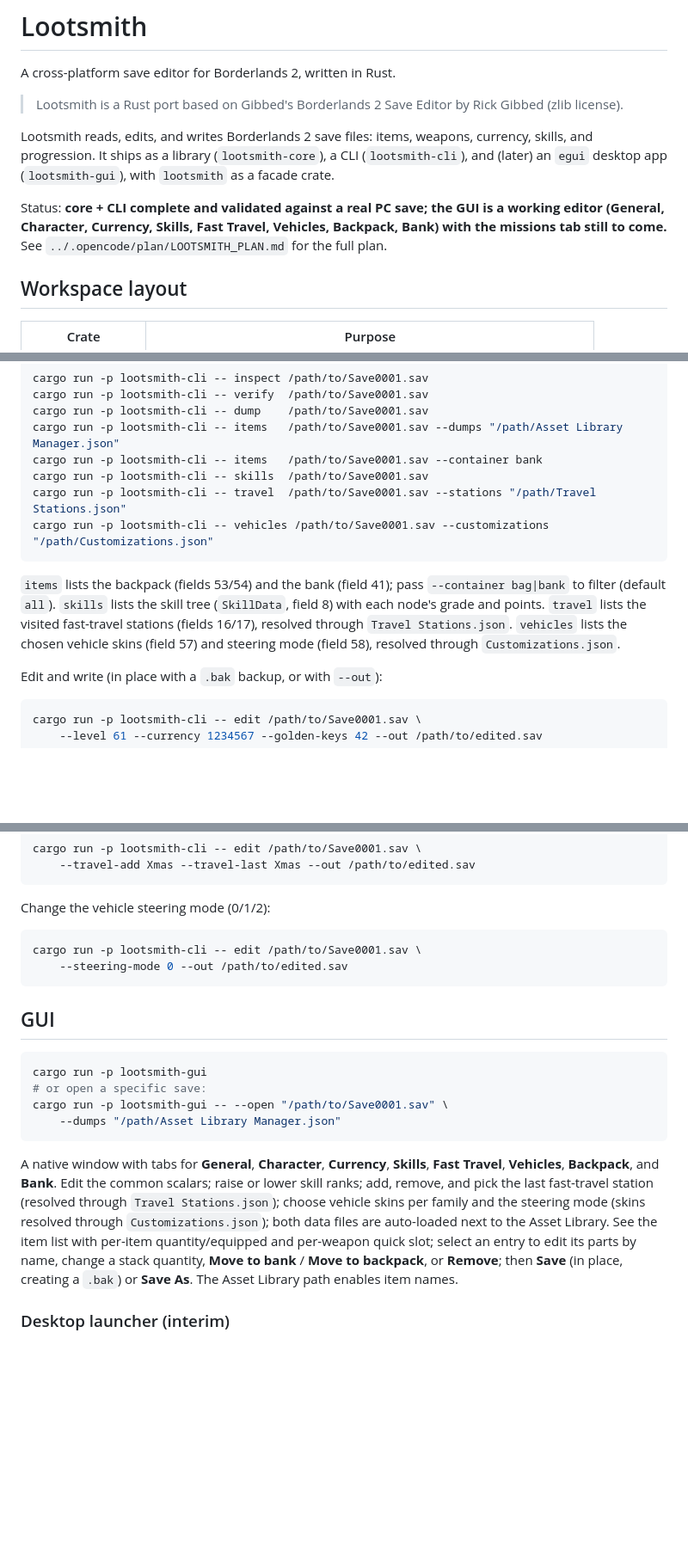
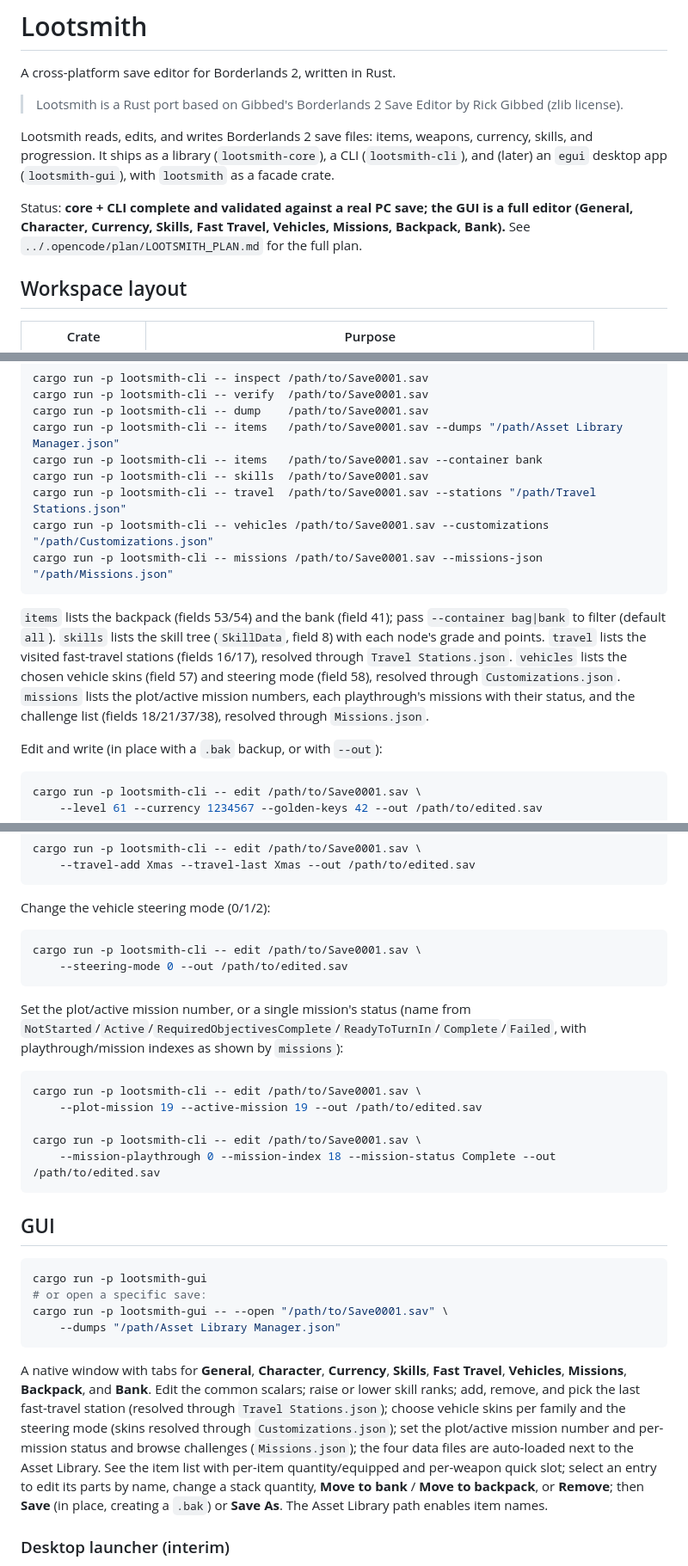
Before and after one commit to UndeadBulwark/Lootsmith, a Markdown page: README.md, 3 parts joined by grey strips. Shown at 86% size. Rendered like a GitHub page; blank space fills up the shorter version.

Commit message:
docs: document missions command and Missions tab in README

````diff
--- a/README.md
+++ b/README.md
@@ -11,9 +11,8 @@ CLI (`lootsmith-cli`), and (later) an `egui` desktop app (`lootsmith-gui`),
 with `lootsmith` as a facade crate.
 
 Status: **core + CLI complete and validated against a real PC save; the GUI is a
-working editor (General, Character, Currency, Skills, Fast Travel, Vehicles,
-Backpack, Bank) with the missions tab still to come.** See
-`../.opencode/plan/LOOTSMITH_PLAN.md` for the full plan.
+full editor (General, Character, Currency, Skills, Fast Travel, Vehicles, Missions,
+Backpack, Bank).** See `../.opencode/plan/LOOTSMITH_PLAN.md` for the full plan.
 
 ## Workspace layout
 
@@ -63,6 +62,7 @@ cargo run -p lootsmith-cli -- items   /path/to/Save0001.sav --container bank
 cargo run -p lootsmith-cli -- skills  /path/to/Save0001.sav
 cargo run -p lootsmith-cli -- travel  /path/to/Save0001.sav --stations "/path/Travel Stations.json"
 cargo run -p lootsmith-cli -- vehicles /path/to/Save0001.sav --customizations "/path/Customizations.json"
+cargo run -p lootsmith-cli -- missions /path/to/Save0001.sav --missions-json "/path/Missions.json"
 ```
 
 `items` lists the backpack (fields 53/54) and the bank (field 41); pass
@@ -70,7 +70,9 @@ cargo run -p lootsmith-cli -- vehicles /path/to/Save0001.sav --customizations "/
 (`SkillData`, field 8) with each node's grade and points. `travel` lists the
 visited fast-travel stations (fields 16/17), resolved through `Travel Stations.json`.
 `vehicles` lists the chosen vehicle skins (field 57) and steering mode (field 58),
-resolved through `Customizations.json`.
+resolved through `Customizations.json`. `missions` lists the plot/active mission
+numbers, each playthrough's missions with their status, and the challenge list
+(fields 18/21/37/38), resolved through `Missions.json`.
 
 Edit and write (in place with a `.bak` backup, or with `--out`):
 
@@ -116,6 +118,18 @@ cargo run -p lootsmith-cli -- edit /path/to/Save0001.sav \
     --steering-mode 0 --out /path/to/edited.sav
 ```
 
+Set the plot/active mission number, or a single mission's status (name from
+`NotStarted`/`Active`/`RequiredObjectivesComplete`/`ReadyToTurnIn`/`Complete`/`Failed`,
+with playthrough/mission indexes as shown by `missions`):
+
+```sh
+cargo run -p lootsmith-cli -- edit /path/to/Save0001.sav \
+    --plot-mission 19 --active-mission 19 --out /path/to/edited.sav
+
+cargo run -p lootsmith-cli -- edit /path/to/Save0001.sav \
+    --mission-playthrough 0 --mission-index 18 --mission-status Complete --out /path/to/edited.sav
+```
+
 ## GUI
 
 ```sh
@@ -126,15 +140,16 @@ cargo run -p lootsmith-gui -- --open "/path/to/Save0001.sav" \
 ```
 
 A native window with tabs for **General**, **Character**, **Currency**,
-**Skills**, **Fast Travel**, **Vehicles**, **Backpack**, and **Bank**. Edit the
-common scalars; raise or lower skill ranks; add, remove, and pick the last
-fast-travel station (resolved through `Travel Stations.json`); choose vehicle skins
-per family and the steering mode (skins resolved through `Customizations.json`);
-both data files are auto-loaded next to the Asset Library. See the item list with
-per-item quantity/equipped and per-weapon quick slot; select an entry to edit its
-parts by name, change a stack quantity, **Move to bank** / **Move to backpack**, or
-**Remove**; then **Save** (in place, creating a `.bak`) or **Save As**. The Asset
-Library path enables item names.
+**Skills**, **Fast Travel**, **Vehicles**, **Missions**, **Backpack**, and **Bank**.
+Edit the common scalars; raise or lower skill ranks; add, remove, and pick the
+last fast-travel station (resolved through `Travel Stations.json`); choose vehicle
+skins per family and the steering mode (skins resolved through
+`Customizations.json`); set the plot/active mission number and per-mission status
+and browse challenges (`Missions.json`); the four data files are auto-loaded next
+to the Asset Library. See the item list with per-item quantity/equipped and
+per-weapon quick slot; select an entry to edit its parts by name, change a stack
+quantity, **Move to bank** / **Move to backpack**, or **Remove**; then **Save** (in
+place, creating a `.bak`) or **Save As**. The Asset Library path enables item names.
 
 ### Desktop launcher (interim)
 
````
